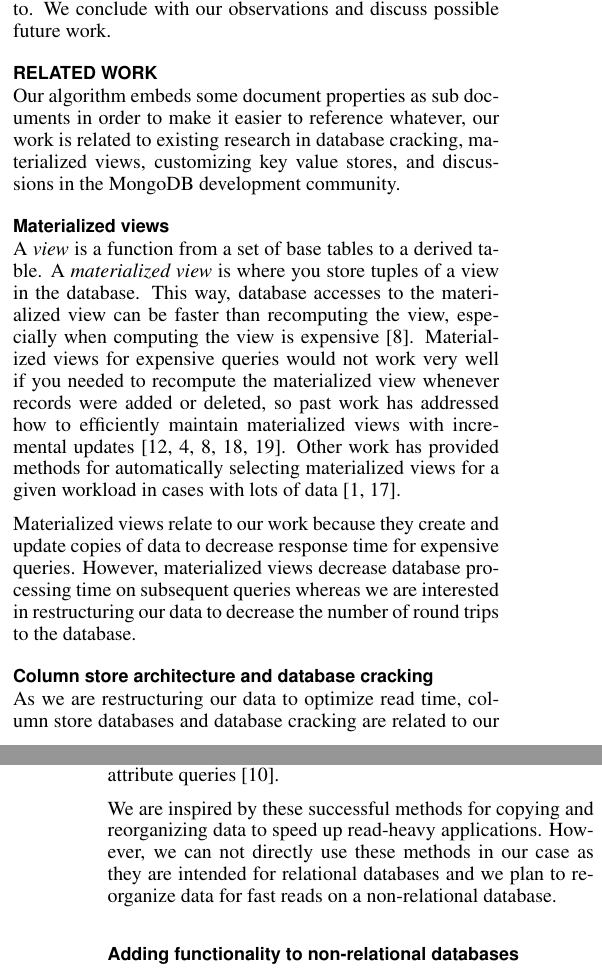
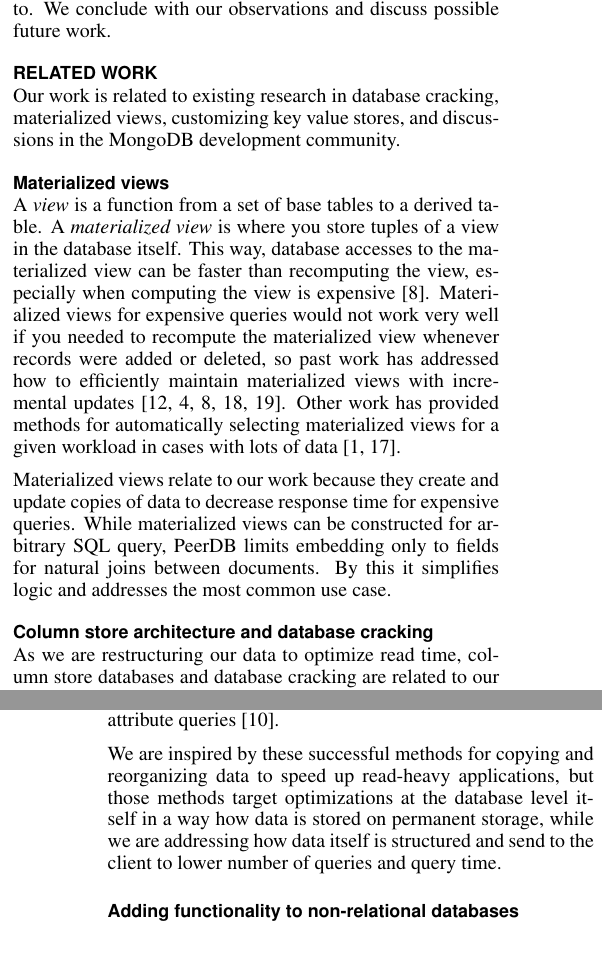
Before and after one commit to aksp/cs262a-paper, a LaTeX document (main.tex, which reads related_work.tex): two parts of the columns of pages 2 and 3 of 5, joined at a grey line, cut so that both start at the same text. Compiled offline with pdfLaTeX.

Commit message:
Updated related work section.

```diff
--- a/related_work.tex
+++ b/related_work.tex
@@ -1,18 +1,21 @@
 \section{Related Work}
 
-Our algorithm embeds some document properties as sub documents in order to make it easier to reference whatever, our work is related to existing research in database cracking, materialized views, customizing key value stores, and discussions in the MongoDB development community.
+Our work is related to existing research in database cracking, materialized views, customizing key value stores, and discussions in the MongoDB development community.
 
 \subsection{Materialized views}
+
 A {\em view} is a function from a set of base tables to a derived table.
-A {\em materialized view} is where you store tuples of a view in the database.
+A {\em materialized view} is where you store tuples of a view in the database itself.
 This way, database accesses to the materialized view can be faster than recomputing the view, especially when computing the view is expensive~\cite{Gupta1995}.
 Materialized views for expensive queries would not work very well if you needed to recompute the materialized view whenever records were added or deleted, so past work has addressed how to efficiently maintain materialized views with incremental updates~\cite{Larson1985,Blakeley1986,Gupta1995,Zhou2007,Zhou2007a}.
 Other work has provided methods for automatically selecting materialized views for a given workload in cases with lots of data~\cite{Agrawal2000,Yang1997}.
 
 Materialized views relate to our work because they create and update copies of data to decrease response time for expensive queries.
-However, materialized views decrease database processing time on subsequent queries whereas we are interested in restructuring our data to decrease the number of round trips to the database.
+While materialized views can be constructed for arbitrary SQL query, PeerDB limits embedding only to fields for natural joins between documents.
+By this it simplifies logic and addresses the most common use case.
 
 \subsection{Column store architecture and database cracking}
+
 As we are restructuring our data to optimize read time, column store databases and database cracking are related to our project.
 A {\em column store} relational database stores the values for each attribute contiguously, unlike traditional row store databases that store attributes of a record contiguously~\cite{Stonebraker}.
 Such column store databases allow the DBMS to read only the values of the columns required for processing a given query so that they perform better in read-mostly applications.
@@ -24,10 +27,10 @@ Then, $A_{CRK}$ is physically organized so that the values that satisfy the quer
 Thus, database cracking speeds up subsequent queries for similar values.
 Follow up work proposed algorithms for updating cracked databases under high-volume insertions/deletions~\cite{Idreos2007}, and algorithms for increasing efficiency of tuple reconstruction for multi-attribute queries~\cite{Idreos2009}.
 
-We are inspired by these successful methods for copying and reorganizing data to speed up read-heavy applications.
-However, we can not directly use these methods in our case as they are intended for relational databases and we plan to reorganize data for fast reads on a non-relational database.
+We are inspired by these successful methods for copying and reorganizing data to speed up read-heavy applications, but those methods target optimizations at the database level itself in a way how data is stored on permanent storage, while we are addressing how data itself is structured and send to the client to lower number of queries and query time.
 
 \subsection{Adding functionality to non-relational databases}
+
 NoSQL-style databases sacrifice ``one-size-fits-all'' functionality for speed~\cite{Strauch}.
 Thus, programmers build extra functionality on top of the simple database to satisfy application-specific needs.
 Many research papers detail systems that supplement NoSQL databases to support complex quereies, ACID properties, and SLAs~\cite{Decandia2007,Chang,Beaver2010,Baker}.
```
Also changed, not shown: related_work.tex (4 more changed lines).
